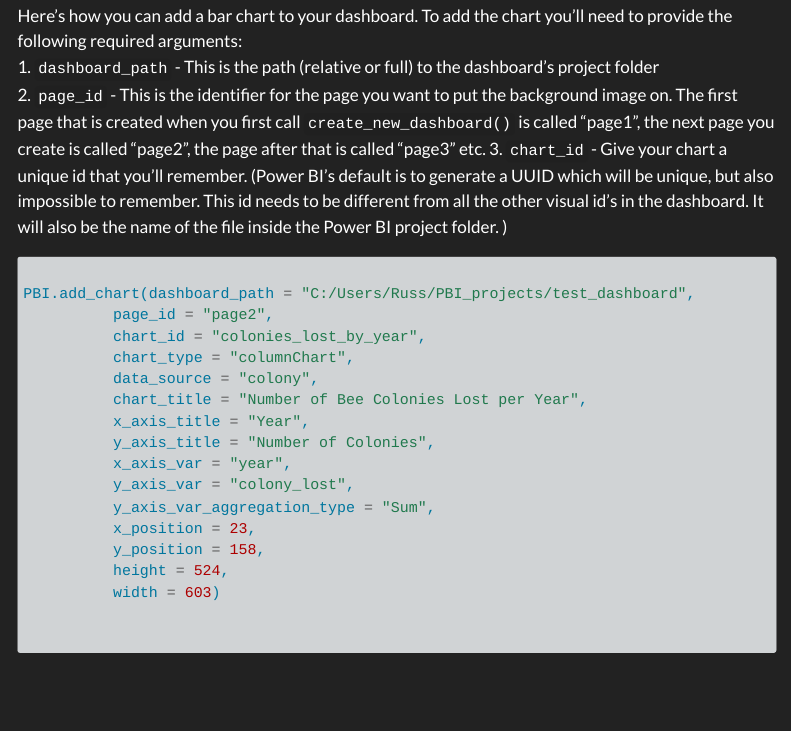
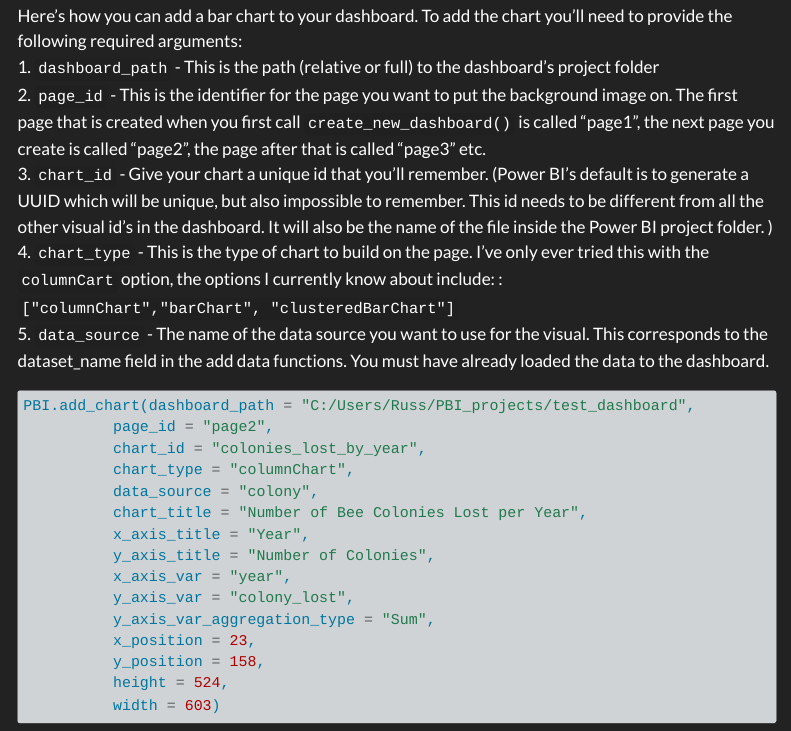
Before and after one commit to Russell-Shean/powerbpy, a Quarto document (docs/example_dashboards/Test Dashboard/Testing Dashboard.qmd): the page in a window 1100 px wide, from 2910 px down. Rendered offline with R 4.5, knitr and Pandoc in place of Quarto, with nearby package versions; menus at the side of the page are left out; long lines of code are wrapped.

Commit message:
tweak some indents

````diff
--- a/docs/example_dashboards/Test Dashboard/Testing Dashboard.qmd
+++ b/docs/example_dashboards/Test Dashboard/Testing Dashboard.qmd
@@ -98,10 +98,11 @@ Here's how you can add a bar chart to your dashboard. To add the chart you'll ne
   1. `dashboard_path` - This is the path (relative or full) to the dashboard's project folder
   2. `page_id` - This is the identifier for the page you want to put the background image on. The first page that is created when you first call `create_new_dashboard()` is called "page1", the next page you create is called "page2", the page after that is called "page3" etc.
   3. `chart_id` - Give your chart a unique id that you'll remember. (Power BI's default is to generate a UUID which will be unique, but also impossible to remember. This id needs to be different from all the other visual id's in the dashboard. It will also be the name of the file inside the Power BI project folder. )
+  4. `chart_type` - This is the type of chart to build on the page. I've only ever tried this with the `columnCart` option, the options I currently know about include: : `["columnChart","barChart", "clusteredBarChart"]`
+  5. `data_source` - The name of the data source you want to use for the visual. This corresponds to the dataset_name field in the add data functions. You must have already loaded the data to the dashboard.
 
 
 ```python
-
 PBI.add_chart(dashboard_path = "C:/Users/Russ/PBI_projects/test_dashboard",
 	      page_id = "page2",
 	      chart_id = "colonies_lost_by_year",
````
Also changed, not shown: src/powerbpy/add_background_image.py (+7 -5 lines), docs/example_dashboards/Test Dashboard/Testing Dashboard.qmd (4 more changed lines).
